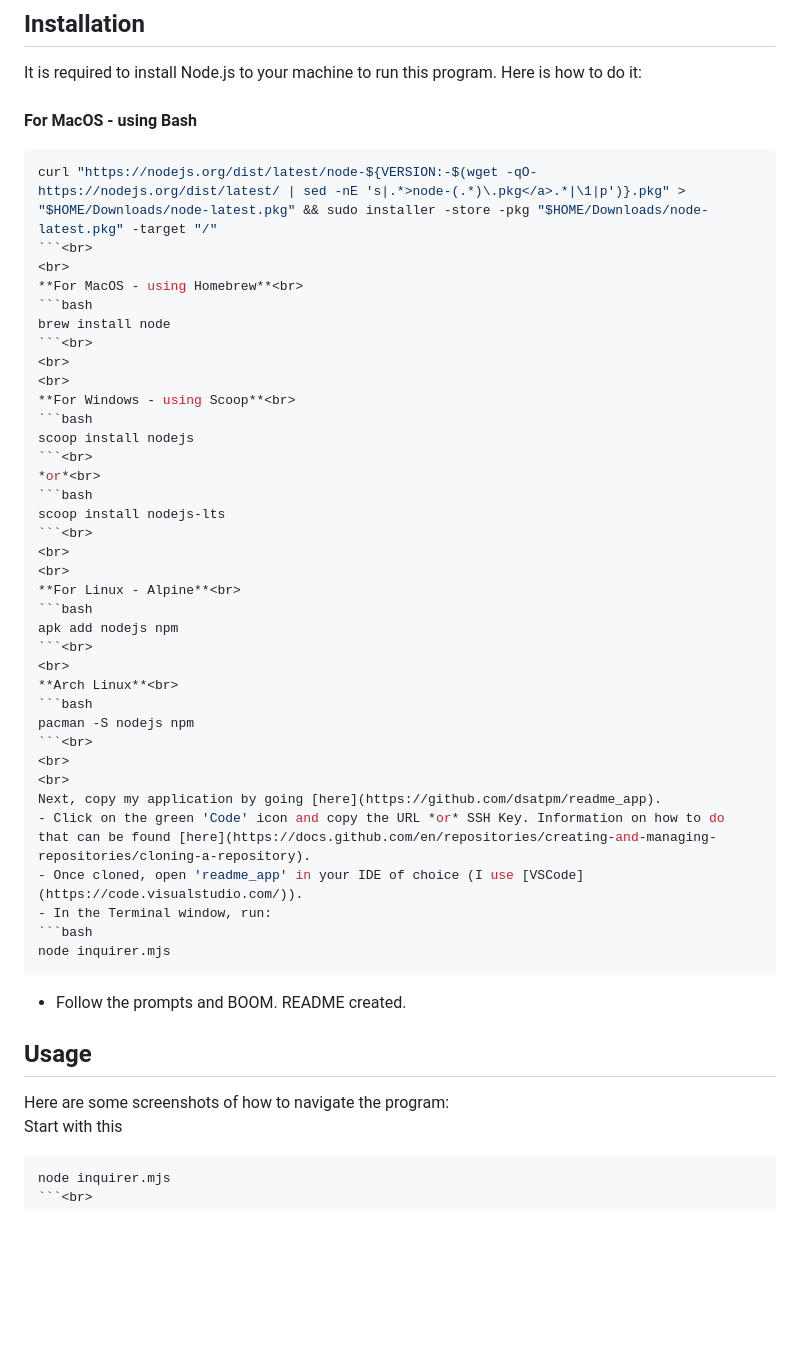
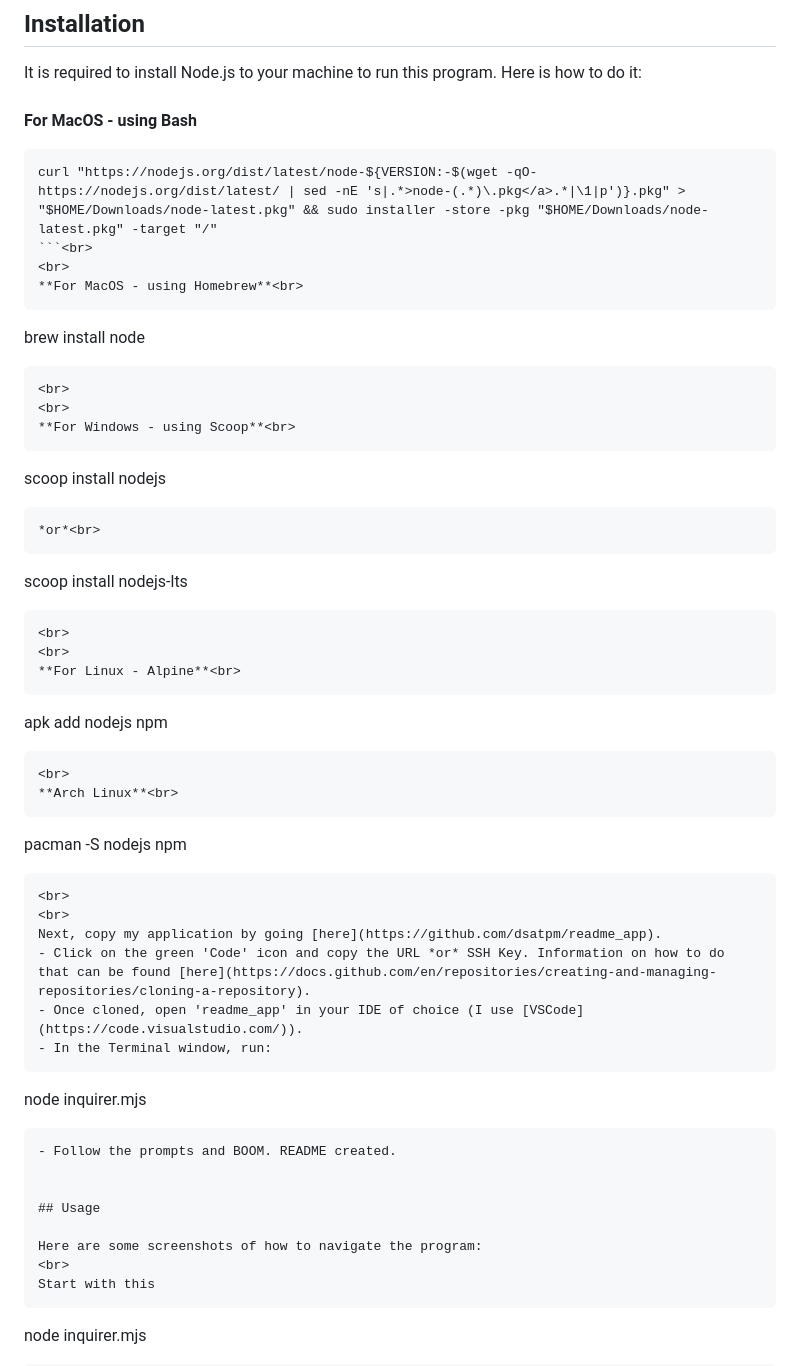
Before and after one commit to dsatpm/README-generator, a Markdown page: README.md, the part around the change. GitHub-like rendering; blank space fills up the shorter version.

Commit message:
readme stuff

````diff
--- a/README.md
+++ b/README.md
@@ -15,33 +15,33 @@ This is a program that creates a professional README in an HTML file that is cre
 It is required to install Node.js to your machine to run this program. Here is how to do it:<br>
 <br>
 **For MacOS - using Bash**<br>
-```bash
+```
 curl "https://nodejs.org/dist/latest/node-${VERSION:-$(wget -qO- https://nodejs.org/dist/latest/ | sed -nE 's|.*>node-(.*)\.pkg</a>.*|\1|p')}.pkg" > "$HOME/Downloads/node-latest.pkg" && sudo installer -store -pkg "$HOME/Downloads/node-latest.pkg" -target "/"
 ```<br>
 <br>
 **For MacOS - using Homebrew**<br>
-```bash
+```
 brew install node
 ```<br>
 <br>
 <br>
 **For Windows - using Scoop**<br>
-```bash
+```
 scoop install nodejs
 ```<br>
 *or*<br>
-```bash
+```
 scoop install nodejs-lts
 ```<br>
 <br>
 <br>
 **For Linux - Alpine**<br>
-```bash
+```
 apk add nodejs npm
 ```<br>
 <br>
 **Arch Linux**<br>
-```bash
+```
 pacman -S nodejs npm
 ```<br>
 <br>
@@ -50,7 +50,7 @@ Next, copy my application by going [here](https://github.com/dsatpm/readme_app).
 - Click on the green 'Code' icon and copy the URL *or* SSH Key. Information on how to do that can be found [here](https://docs.github.com/en/repositories/creating-and-managing-repositories/cloning-a-repository).
 - Once cloned, open 'readme_app' in your IDE of choice (I use [VSCode](https://code.visualstudio.com/)).
 - In the Terminal window, run:
-```bash
+```
 node inquirer.mjs
 ```
 - Follow the prompts and BOOM. README created.
@@ -61,7 +61,7 @@ node inquirer.mjs
 Here are some screenshots of how to navigate the program:
 <br>
 Start with this
-```bash
+```
 node inquirer.mjs
 ```<br>
 ![demo](./assets/images/readme-demo1.png)
````
